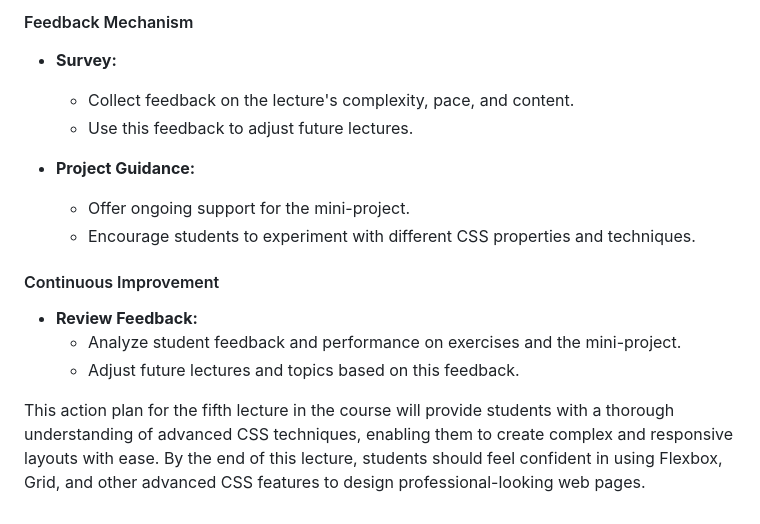
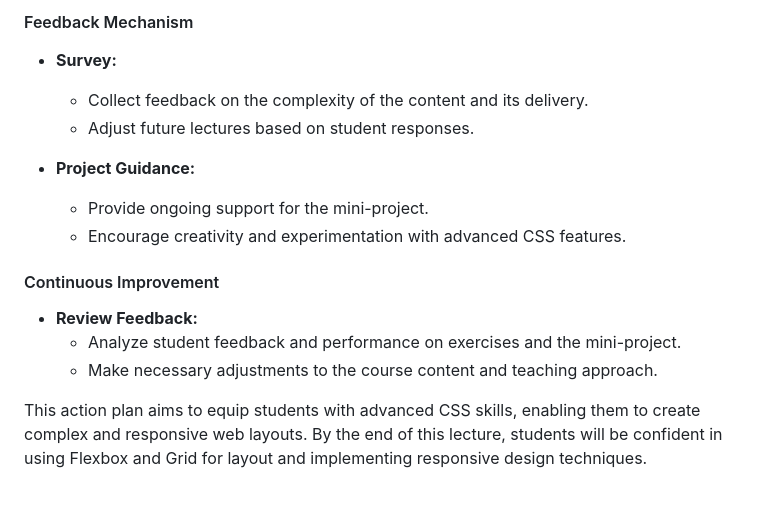
Before and after one commit to Mohamad-Kamar/Web-Dev-Intro-Course, a Markdown page: Week 3/Week 3 Lecture 5/README.md, the part around one of its changes. GitHub-like rendering.

```diff
--- a/Week 3/Week 3 Lecture 5/README.md
+++ b/Week 3/Week 3 Lecture 5/README.md
@@ -148,17 +133,17 @@ To delve deeper into CSS, exploring advanced concepts such as the box model, Fle
 #### Feedback Mechanism
 
 - **Survey:**
-  - Collect feedback on the lecture's complexity, pace, and content.
-  - Use this feedback to adjust future lectures.
+  - Collect feedback on the complexity of the content and its delivery.
+  - Adjust future lectures based on student responses.
 
 - **Project Guidance:**
-  - Offer ongoing support for the mini-project.
-  - Encourage students to experiment with different CSS properties and techniques.
+  - Provide ongoing support for the mini-project.
+  - Encourage creativity and experimentation with advanced CSS features.
 
 #### Continuous Improvement
 
 - **Review Feedback:**
   - Analyze student feedback and performance on exercises and the mini-project.
-  - Adjust future lectures and topics based on this feedback.
+  - Make necessary adjustments to the course content and teaching approach.
 
-This action plan for the fifth lecture in the course will provide students with a thorough understanding of advanced CSS techniques, enabling them to create complex and responsive layouts with ease. By the end of this lecture, students should feel confident in using Flexbox, Grid, and other advanced CSS features to design professional-looking web pages.
+This action plan aims to equip students with advanced CSS skills, enabling them to create complex and responsive web layouts. By the end of this lecture, students will be confident in using Flexbox and Grid for layout and implementing responsive design techniques.
```
Also changed, not shown: other parts of Week 3/Week 3 Lecture 5/README.md (+79 -94 lines).
